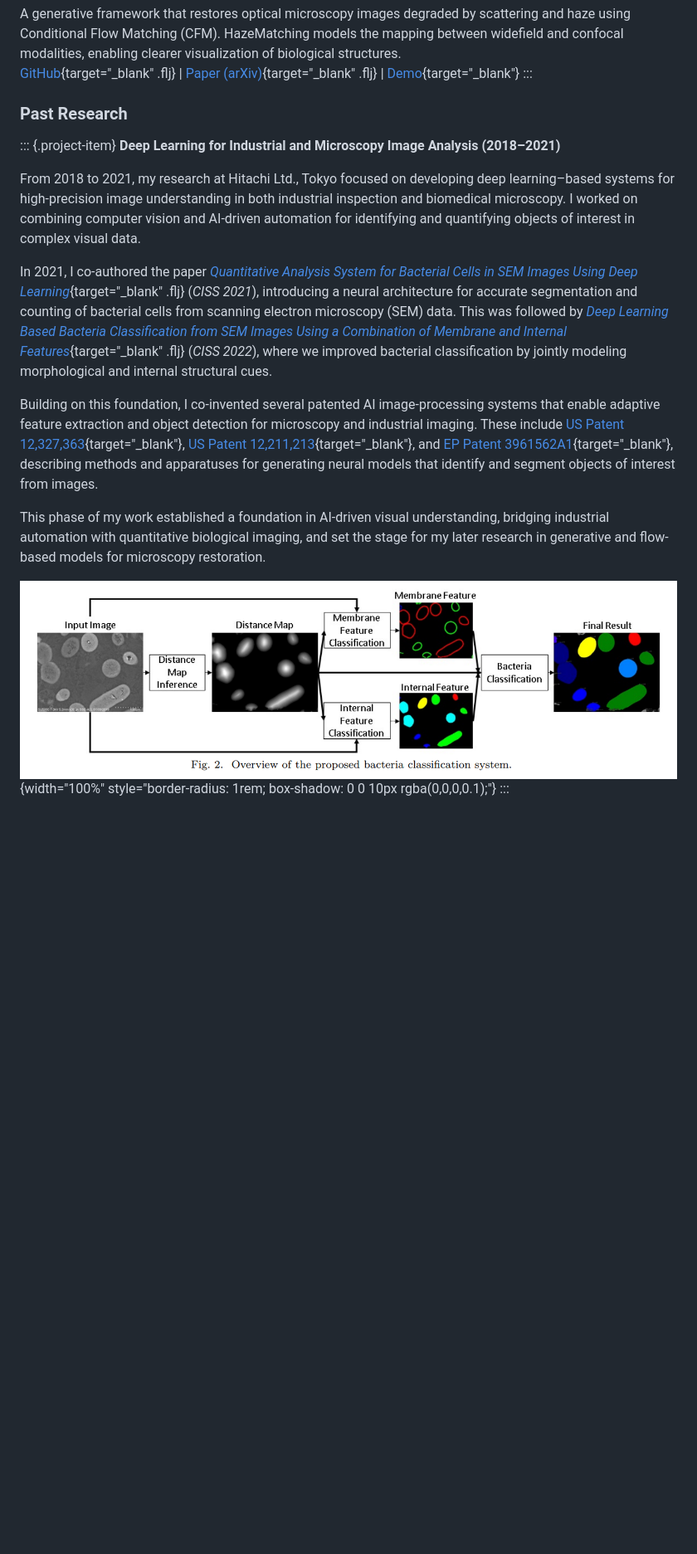
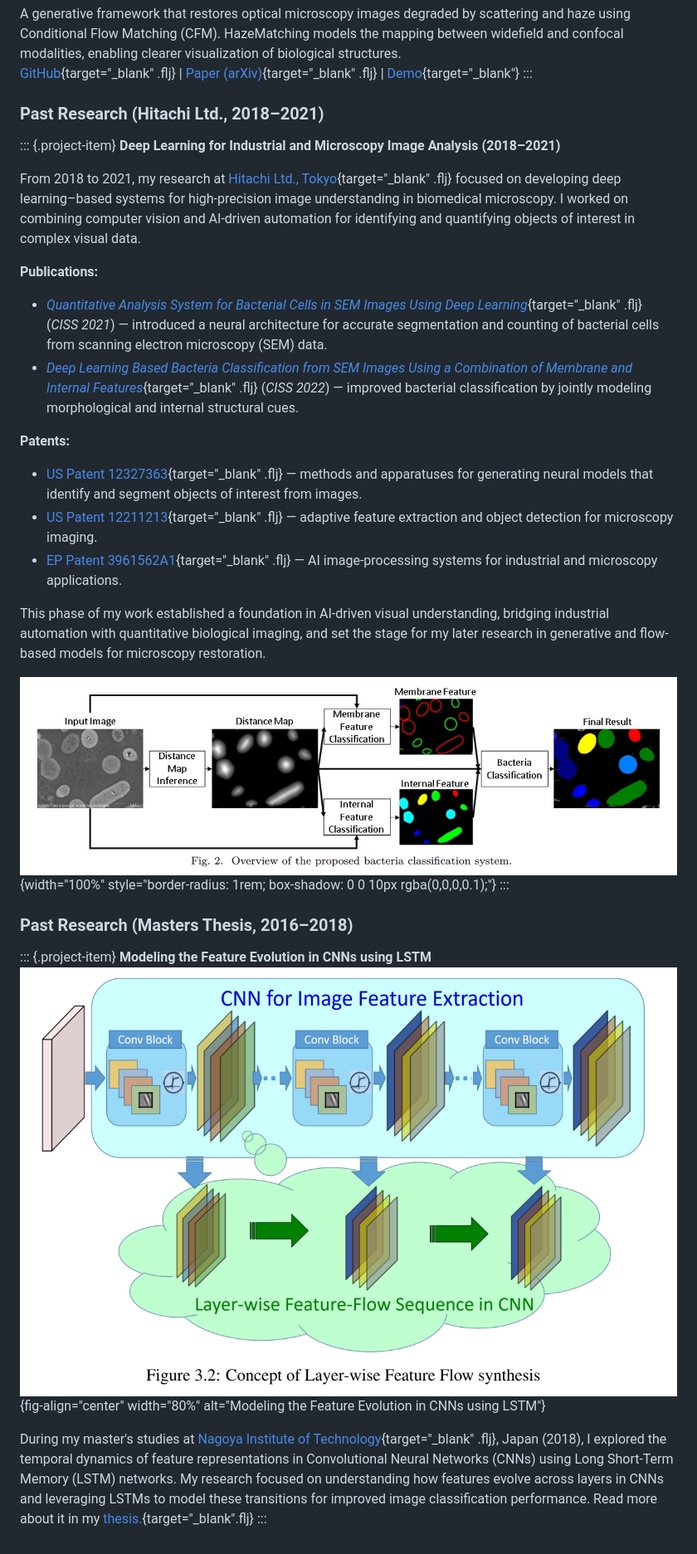
Before and after one commit to rayanirban/rayanirban.github.io, a Markdown page: research.md, the part around the change printed below. Shown: that part at 83% size. Drawn GitHub-style; pictures changed too: images/masters.png (added); blank space fills up the shorter version.

```diff
--- a/research.md
+++ b/research.md
@@ -19,16 +19,23 @@ A generative framework that restores optical microscopy images degraded by scatt
 [GitHub](#){target="_blank" .flj} | [Paper (arXiv)](https://arxiv.org/abs/2506.22397){target="_blank" .flj} | [Demo](#){target="_blank"}
 :::
 
-### Past Research
+### Past Research (Hitachi Ltd., 2018–2021)
 
 ::: {.project-item}
 **Deep Learning for Industrial and Microscopy Image Analysis (2018–2021)**
 
-From 2018 to 2021, my research at Hitachi Ltd., Tokyo focused on developing deep learning–based systems for high-precision image understanding in both industrial inspection and biomedical microscopy. I worked on combining computer vision and AI-driven automation for identifying and quantifying objects of interest in complex visual data.
+From 2018 to 2021, my research at [Hitachi Ltd., Tokyo](https://www.hitachi.com/rd/){target="_blank" .flj} focused on developing deep learning–based systems for high-precision image understanding in biomedical microscopy. I worked on combining computer vision and AI-driven automation for identifying and quantifying objects of interest in complex visual data.
 
-In 2021, I co-authored the paper [*Quantitative Analysis System for Bacterial Cells in SEM Images Using Deep Learning*](https://ieeexplore.ieee.org/abstract/document/9400322){target="_blank" .flj} (*CISS 2021*), introducing a neural architecture for accurate segmentation and counting of bacterial cells from scanning electron microscopy (SEM) data. This was followed by [*Deep Learning Based Bacteria Classification from SEM Images Using a Combination of Membrane and Internal Features*](https://ieeexplore.ieee.org/abstract/document/9751170){target="_blank" .flj} (*CISS 2022*), where we improved bacterial classification by jointly modeling morphological and internal structural cues.
+**Publications:**
 
-Building on this foundation, I co-invented several patented AI image-processing systems that enable adaptive feature extraction and object detection for microscopy and industrial imaging. These include [US Patent 12,327,363](https://patents.google.com/patent/US12327363B2){target="_blank"}, [US Patent 12,211,213](https://patents.google.com/patent/US12211213B2){target="_blank"}, and [EP Patent 3961562A1](https://patents.google.com/patent/EP3961562A1){target="_blank"}, describing methods and apparatuses for generating neural models that identify and segment objects of interest from images.
+- [*Quantitative Analysis System for Bacterial Cells in SEM Images Using Deep Learning*](https://ieeexplore.ieee.org/abstract/document/9400322){target="_blank" .flj} (*CISS 2021*) — introduced a neural architecture for accurate segmentation and counting of bacterial cells from scanning electron microscopy (SEM) data.
+- [*Deep Learning Based Bacteria Classification from SEM Images Using a Combination of Membrane and Internal Features*](https://ieeexplore.ieee.org/abstract/document/9751170){target="_blank" .flj} (*CISS 2022*) — improved bacterial classification by jointly modeling morphological and internal structural cues.
+
+**Patents:**
+
+- [US Patent 12327363](https://patents.google.com/patent/US12327363B2){target="_blank" .flj} — methods and apparatuses for generating neural models that identify and segment objects of interest from images.
+- [US Patent 12211213](https://patents.google.com/patent/US12211213B2){target="_blank" .flj} — adaptive feature extraction and object detection for microscopy imaging.
+- [EP Patent 3961562A1](https://patents.google.com/patent/EP3961562A1){target="_blank" .flj} — AI image-processing systems for industrial and microscopy applications.
 
 This phase of my work established a foundation in AI-driven visual understanding, bridging industrial automation with quantitative biological imaging, and set the stage for my later research in generative and flow-based models for microscopy restoration.
 
@@ -36 +43,9 @@ This phase of my work established a foundation in AI-driven visual understanding
 :::
+
+### Past Research (Masters Thesis, 2016–2018)
+::: {.project-item}
+**<span style="font-size: 1.2em;">Modeling the Feature Evolution in CNNs using LSTM</span>**
+![](images/masters.png){fig-align="center" width="80%" alt="Modeling the Feature Evolution in CNNs using LSTM"}
+
+During my master's studies at [Nagoya Institute of Technology](https://www.nitech.ac.jp/eng/){target="_blank" .flj}, Japan (2018), I explored the temporal dynamics of feature representations in Convolutional Neural Networks (CNNs) using Long Short-Term Memory (LSTM) networks. My research focused on understanding how features evolve across layers in CNNs and leveraging LSTMs to model these transitions for improved image classification performance. Read more about it in my [thesis.](https://drive.google.com/file/d/1A7Gm2RS3L8SPyb9G9Ey5O350kh7DYZKk/view?usp=sharing){target="_blank".flj}
+:::
```
Also changed, not shown: other parts of research.md (+1 -1 lines), docs/images/masters.png (added), 6 other files.
